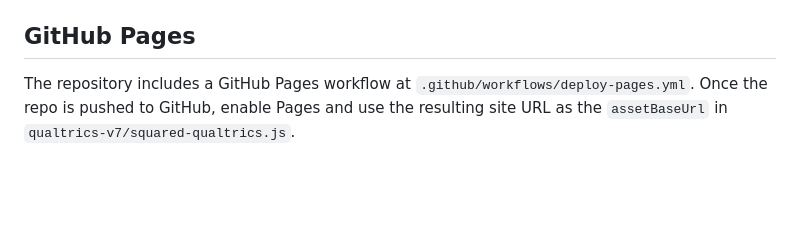
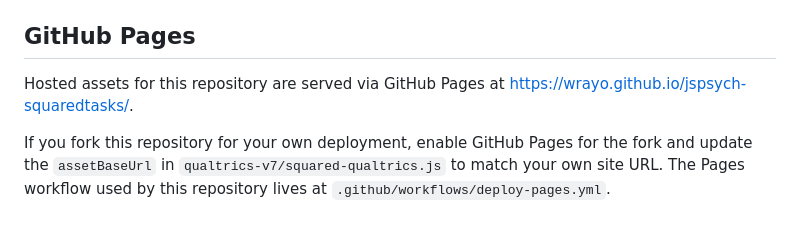
Before and after one commit to wrayo/jspsych-squaredtasks, a Markdown page: README.md, the part around the change. Rendered like a GitHub page; blank space fills up the shorter version.

Commit message:
Update GitHub Pages README section

```diff
--- a/README.md
+++ b/README.md
@@ -134,7 +134,10 @@ see `qualtrics-v7/QUALTRICS_SETUP.md`.
 
 ## GitHub Pages
 
-The repository includes a GitHub Pages workflow at
-`.github/workflows/deploy-pages.yml`. Once the repo is pushed to GitHub, enable
-Pages and use the resulting site URL as the `assetBaseUrl` in
-`qualtrics-v7/squared-qualtrics.js`.
+Hosted assets for this repository are served via GitHub Pages at
+https://wrayo.github.io/jspsych-squaredtasks/.
+
+If you fork this repository for your own deployment, enable GitHub Pages for
+the fork and update the `assetBaseUrl` in `qualtrics-v7/squared-qualtrics.js`
+to match your own site URL. The Pages workflow used by this repository lives at
+`.github/workflows/deploy-pages.yml`.
```
